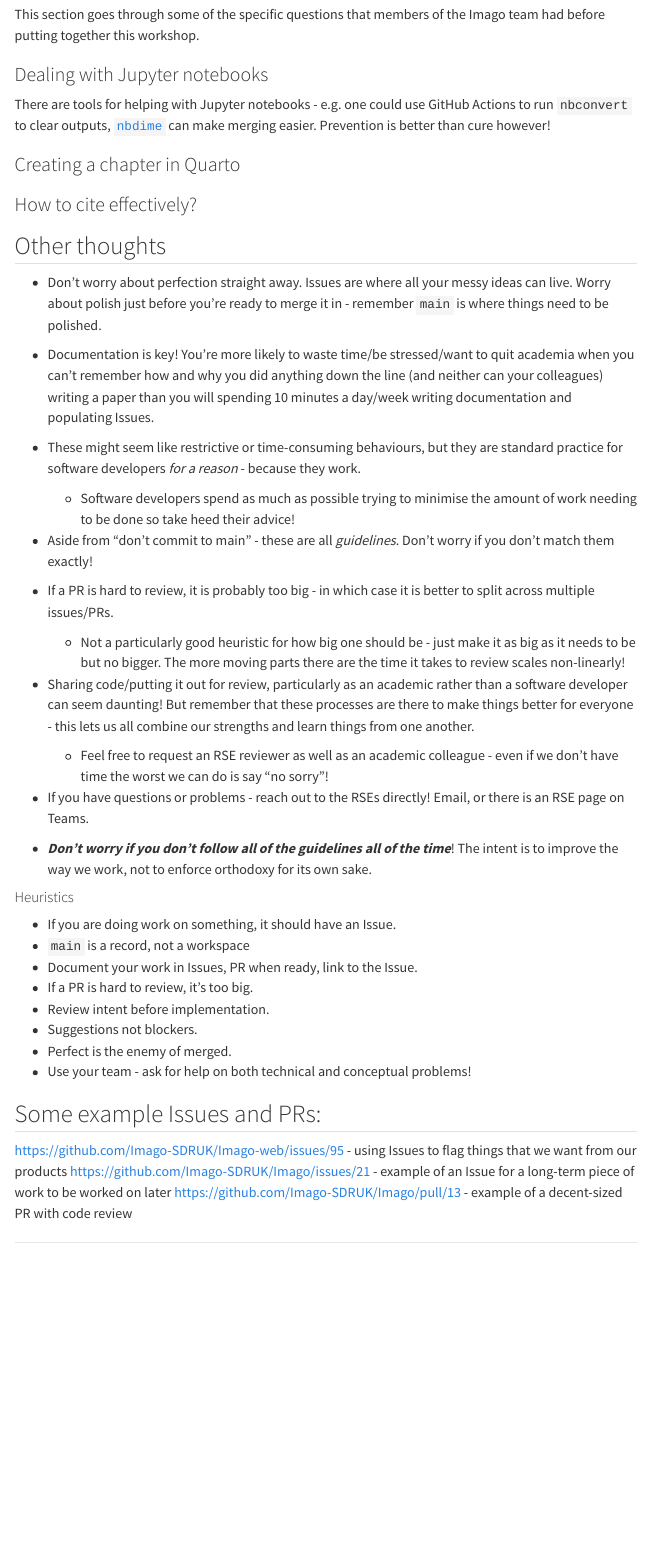
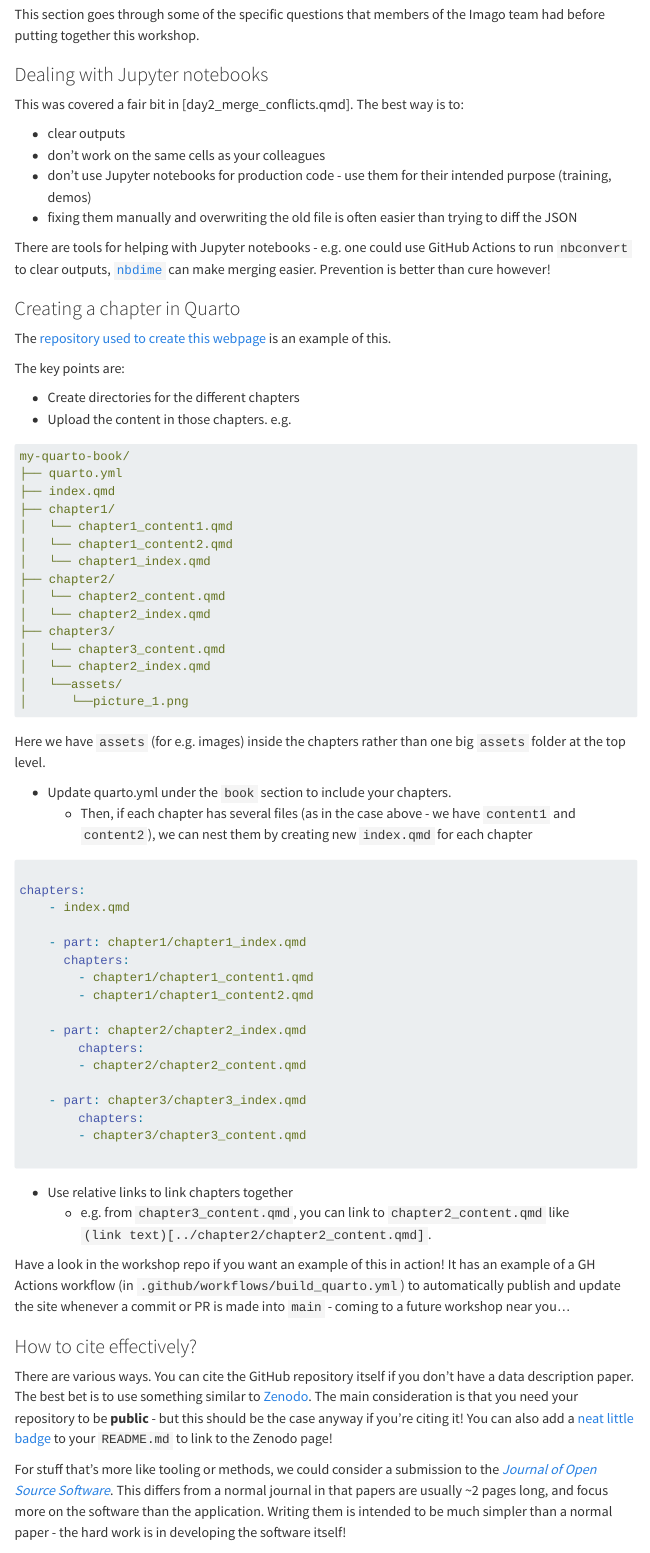
Before and after one commit to Imago-SDRUK/github_training, a Quarto document (day2/day2_wrapup.qmd): the page in a window 1100 px wide, from 130 px down. Rendered offline with R 4.5, knitr and Pandoc in place of Quarto, with nearby package versions; menus at the side of the page are left out.

Commit message:
Added sections on Quarto chapters and citation of GitHub repositories

````diff
--- a/day2/day2_wrapup.qmd
+++ b/day2/day2_wrapup.qmd
@@ -9,11 +9,81 @@
 
 ### Dealing with Jupyter notebooks
 
+This was covered a fair bit in [day2_merge_conflicts.qmd]. The best way is to:
+
+- clear outputs
+- don't work on the same cells as your colleagues
+- don't use Jupyter notebooks for production code - use them for their intended purpose (training, demos)
+- fixing them manually and overwriting the old file is often easier than trying to diff the JSON
+
 There are tools for helping with Jupyter notebooks - e.g. one could use GitHub Actions to run `nbconvert` to clear outputs, [`nbdime`](https://github.com/jupyter/nbdime) can make merging easier.
 Prevention is better than cure however!
 
 ### Creating a chapter in Quarto
 
+The [repository used to create this webpage](https://github.com/Imago-SDRUK/github_training) is an example of this.
+
+The key points are:
+
+- Create directories for the different chapters
+- Upload the content in those chapters. e.g.
+
+```yaml
+my-quarto-book/
+├── quarto.yml
+├── index.qmd
+├── chapter1/
+│   └── chapter1_content1.qmd
+│   └── chapter1_content2.qmd
+│   └── chapter1_index.qmd
+├── chapter2/
+│   └── chapter2_content.qmd
+│   └── chapter2_index.qmd
+├── chapter3/
+│   └── chapter3_content.qmd
+│   └── chapter2_index.qmd
+│	└──assets/
+│	   └──picture_1.png
+```
+
+Here we have `assets` (for e.g. images) inside the chapters rather than one big `assets` folder at the top level.
+
+- Update quarto.yml under the `book` section to include your chapters.
+	- Then, if each chapter has several files (as in the case above - we have `content1` and `content2`),
+	 we can nest them by creating new `index.qmd` for each chapter
+
+```yaml
+
+chapters:
+    - index.qmd
+
+    - part: chapter1/chapter1_index.qmd
+      chapters:
+        - chapter1/chapter1_content1.qmd
+		- chapter1/chapter1_content2.qmd
+
+    - part: chapter2/chapter2_index.qmd
+		chapters:
+		- chapter2/chapter2_content.qmd
+
+	- part: chapter3/chapter3_index.qmd
+		chapters:
+		- chapter3/chapter3_content.qmd
+
+```
+
+- Use relative links to link chapters together
+	- e.g. from `chapter3_content.qmd`, you can link to `chapter2_content.qmd` like `(link text)[../chapter2/chapter2_content.qmd]`.
+
+Have a look in the workshop repo if you want an example of this in action!
+It has an example of a GH Actions workflow (in `.github/workflows/build_quarto.yml`) to automatically publish and update the site whenever a commit or PR is made into `main` - coming to a future workshop near you...
+
 ### How to cite effectively?
 
-## Other thoughts
+There are various ways. You can cite the GitHub repository itself if you don't have a data description paper. The best bet is to use something similar to [Zenodo](https://docs.github.com/en/repositories/archiving-a-github-repository/referencing-and-citing-content).
+The main consideration is that you need your repository to be **public** - but this should be the case anyway if you're citing it!
+You can also add a [neat little badge](https://gist.github.com/seignovert/ae6771f400ca464d294261f42900823a) to your `README.md` to link to the Zenodo page!
+
+For stuff that's more like tooling or methods, we could consider a submission to the [*Journal of Open Source Software*](https://joss.theoj.org/).
+This differs from a normal journal in that papers are usually ~2 pages long, and focus more on the software than the application.
+Writing them is intended to be much simpler than a normal paper - the hard work is in developing the software itself!
@@ -22,26 +94,22 @@
 - Documentation is key! You're more likely to waste time/be stressed/want to quit academia when you can't remember how and why you did anything down the line (and neither can your colleagues) writing a paper than you will spending 10 minutes a day/week writing documentation and populating Issues.
 - These might seem like restrictive or time-consuming behaviours, but they are standard practice for software developers *for a reason* - because they work.
 	- Software developers spend as much as possible trying to minimise the amount of work needing to be done so take heed their advice!
-- Aside from "don't commit to main" - these are all *guidelines*. Don't worry if you don't match them exactly!
-
 - If a PR is hard to review, it is probably too big - in which case it is better to split across multiple issues/PRs.
 	- Not a particularly good heuristic for how big one should be - just make it as big as it needs to be but no bigger. The more moving parts there are the time it takes to review scales non-linearly!
-
 - Sharing code/putting it out for review, particularly as an academic rather than a software developer can seem daunting! But remember that these processes are there to make things better for everyone - this lets us all combine our strengths and learn things from one another.
 	- Feel free to request an RSE reviewer as well as an academic colleague - even if we don't have time the worst we can do is say "no sorry"!
-
 - If you have questions or problems - reach out to the RSEs directly! Email, or there is an RSE page on Teams.
 
 - ***Don't worry if you don't follow all of the guidelines all of the time***! The intent is to improve the way we work, not to enforce orthodoxy for its own sake.
 
-#### Heuristics
+## Heuristics
 
 - If you are doing work on something, it should have an Issue.
 - `main` is a record, not a workspace
 - Document your work in Issues, PR when ready, link to the Issue.
-- If a PR is hard to review, it’s too big.
+- If a PR is hard to review, it’s too big - make the next one smaller!
 - Review intent before implementation.
-- Suggestions not blockers.
+- Non-critical changes should be suggestions not blockers.
 - Perfect is the enemy of merged.
 - Use your team - ask for help on both technical and conceptual problems!
 
````
Also changed, not shown: day2/day2_wrapup.qmd (2 more changed lines).
